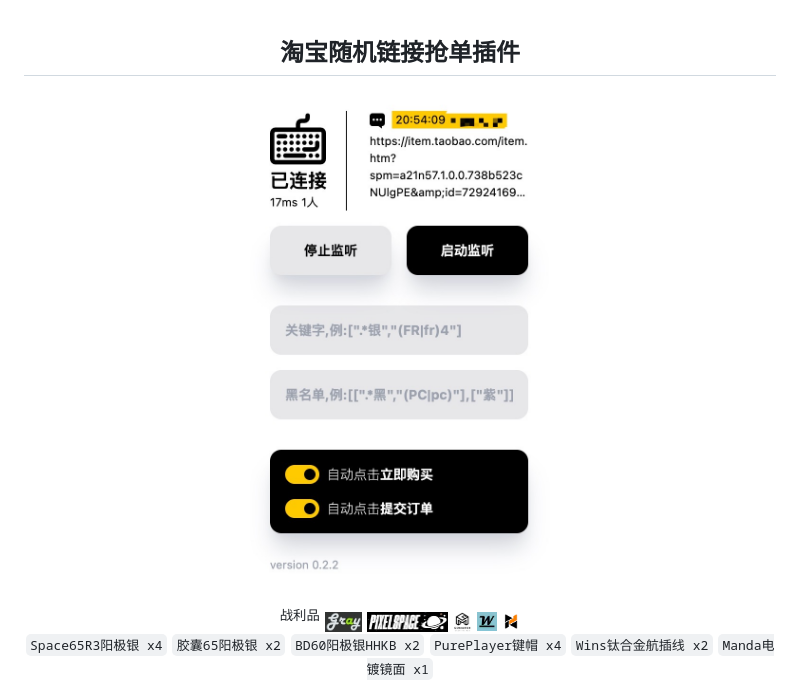
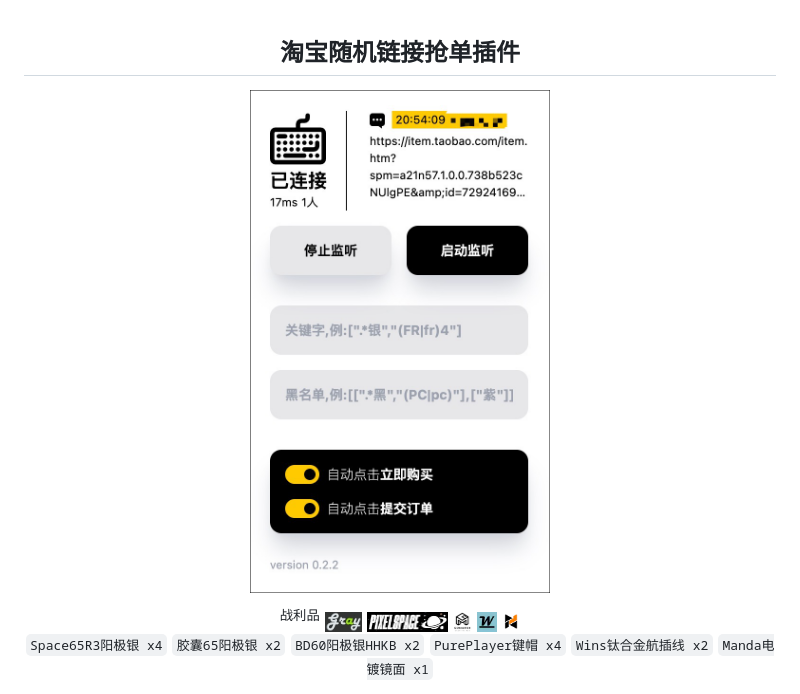
Before and after one commit to boring-keyboard/bot, a Markdown page: README.md, the part around the change. Drawn GitHub-style; pictures changed too: images/screenshot.png (added).

Commit message:
update screenshot

```diff
--- a/README.md
+++ b/README.md
@@ -1,7 +1,7 @@
 <div align="center">
   <h2 style="text-align: center;">淘宝随机链接抢单插件</h2>
 
-<img src="./images/screenshot.JPG" alt="image info" width="300" border="1" style="border-color:black;" />
+<img src="./images/screenshot.png" alt="image info" width="300" border="1" style="border-color:black;" />
 
 <p></p>
 <sup>战利品</sup>
```
